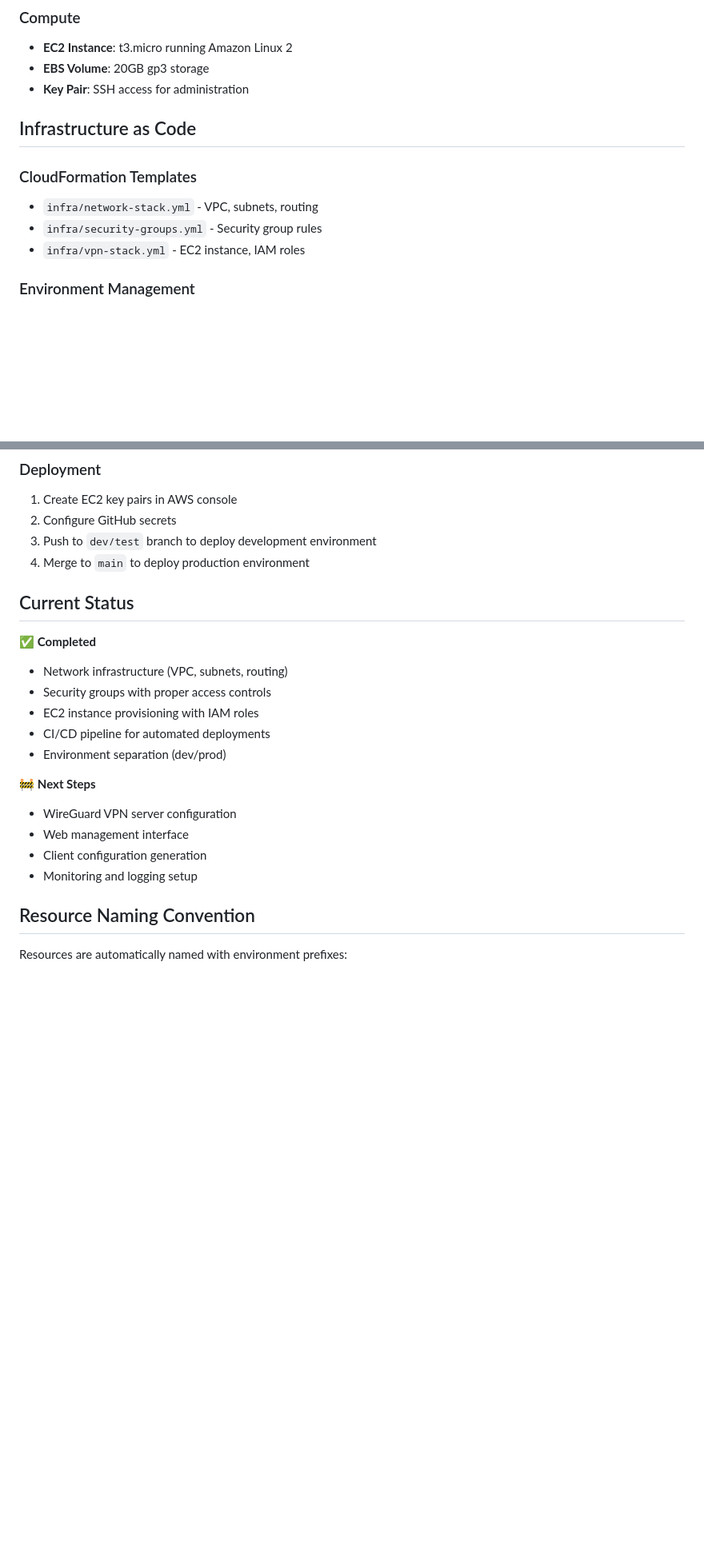
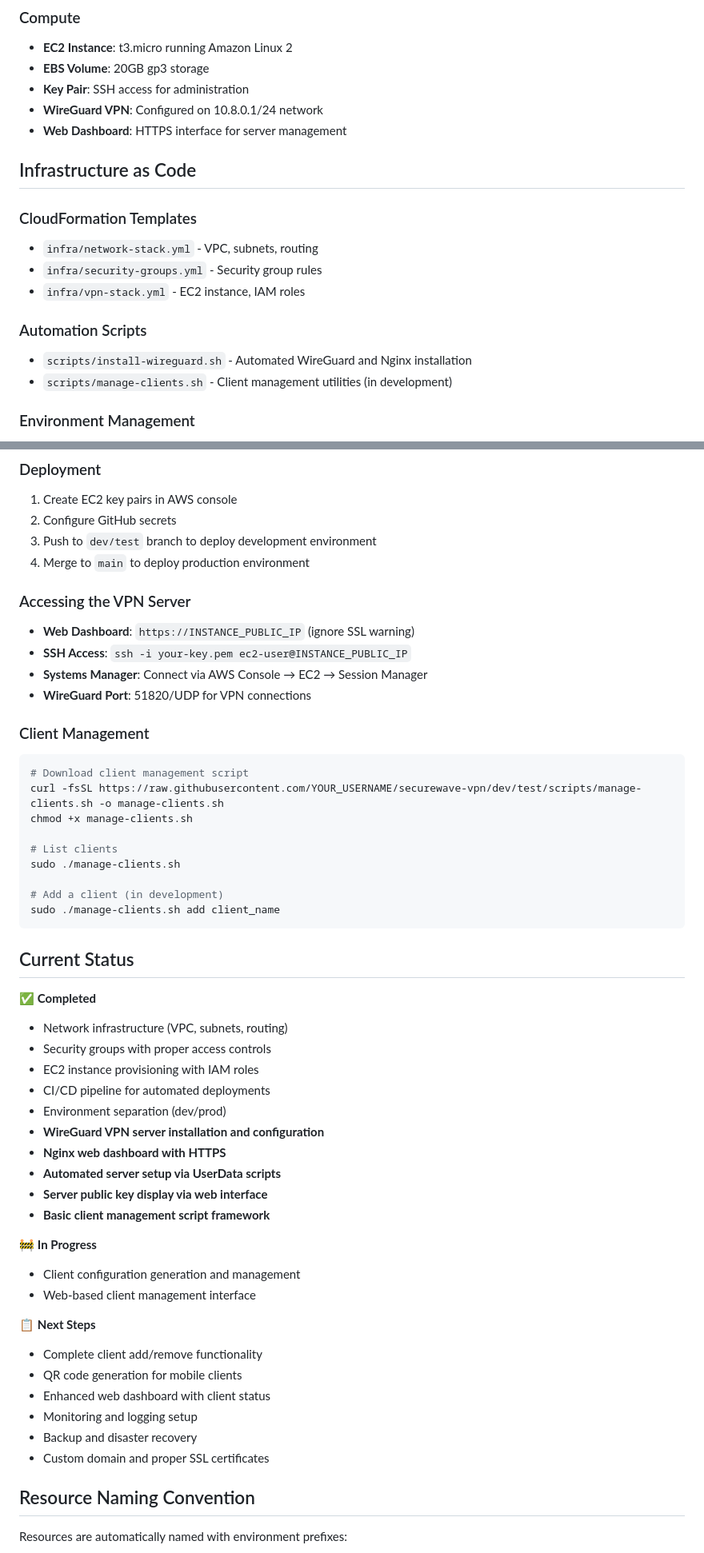
Before and after one commit to Bantu-art/securewave-vpn, a Markdown page: README.md, 2 parts joined by grey strips. Shown: that part at 80% size. Drawn GitHub-style; blank space fills up the shorter version.

Commit message:
Docs: Update README with current project status and enhanced documentation
- Add client management instructions and usage examples
- Update project status with completed vs in-progress features
- Enhance security features section with WireGuard details
- Add reference to comprehensive DEVELOPMENT.md documentation
- Improve getting started guide with clearer next steps

````diff
--- a/README.md
+++ b/README.md
@@ -25,6 +25,8 @@ SecureWave VPN provides a self-hosted VPN server running on AWS EC2 with WireGua
 - **EC2 Instance**: t3.micro running Amazon Linux 2
 - **EBS Volume**: 20GB gp3 storage
 - **Key Pair**: SSH access for administration
+- **WireGuard VPN**: Configured on 10.8.0.1/24 network
+- **Web Dashboard**: HTTPS interface for server management
 
 ## Infrastructure as Code
 
@@ -32,6 +34,10 @@ SecureWave VPN provides a self-hosted VPN server running on AWS EC2 with WireGua
 - `infra/network-stack.yml` - VPC, subnets, routing
 - `infra/security-groups.yml` - Security group rules
 - `infra/vpn-stack.yml` - EC2 instance, IAM roles
+
+### Automation Scripts
+- `scripts/install-wireguard.sh` - Automated WireGuard and Nginx installation
+- `scripts/manage-clients.sh` - Client management utilities (in development)
 
 ### Environment Management
 - **Development**: `dev/test` branch → dev environment
@@ -67,6 +73,25 @@ SecureWave VPN provides a self-hosted VPN server running on AWS EC2 with WireGua
 3. Push to `dev/test` branch to deploy development environment
 4. Merge to `main` to deploy production environment
 
+### Accessing the VPN Server
+- **Web Dashboard**: `https://INSTANCE_PUBLIC_IP` (ignore SSL warning)
+- **SSH Access**: `ssh -i your-key.pem ec2-user@INSTANCE_PUBLIC_IP`
+- **Systems Manager**: Connect via AWS Console → EC2 → Session Manager
+- **WireGuard Port**: 51820/UDP for VPN connections
+
+### Client Management
+```bash
+# Download client management script
+curl -fsSL https://raw.githubusercontent.com/YOUR_USERNAME/securewave-vpn/dev/test/scripts/manage-clients.sh -o manage-clients.sh
+chmod +x manage-clients.sh
+
+# List clients
+sudo ./manage-clients.sh
+
+# Add a client (in development)
+sudo ./manage-clients.sh add client_name
+```
+
 ## Current Status
 
 ✅ **Completed**
@@ -75,12 +100,23 @@ SecureWave VPN provides a self-hosted VPN server running on AWS EC2 with WireGua
 - EC2 instance provisioning with IAM roles
 - CI/CD pipeline for automated deployments
 - Environment separation (dev/prod)
+- **WireGuard VPN server installation and configuration**
+- **Nginx web dashboard with HTTPS**
+- **Automated server setup via UserData scripts**
+- **Server public key display via web interface**
+- **Basic client management script framework**
 
-🚧 **Next Steps**
-- WireGuard VPN server configuration
-- Web management interface
-- Client configuration generation
+🚧 **In Progress**
+- Client configuration generation and management
+- Web-based client management interface
+
+📋 **Next Steps**
+- Complete client add/remove functionality
+- QR code generation for mobile clients
+- Enhanced web dashboard with client status
 - Monitoring and logging setup
+- Backup and disaster recovery
+- Custom domain and proper SSL certificates
 
 ## Resource Naming Convention
 
````
Also changed, not shown: other parts of README.md (+7 -0 lines).
